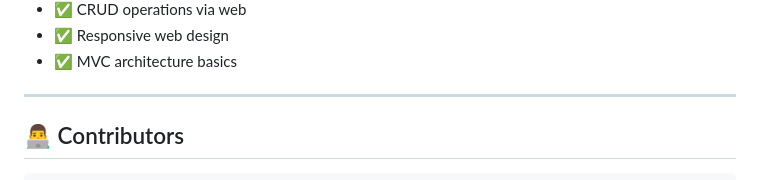
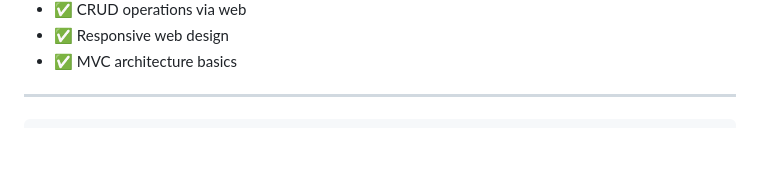
Before and after one commit to rammijar/Chatex, a Markdown page: README.md, the part around one of its changes. Rendered like a GitHub page; blank space fills up the shorter version.

```diff
--- a/README.md
+++ b/README.md
@@ -345,5 +345,4 @@ This project teaches:
 
 ---
 
-## 👨‍💻 Contributors
 
```
Also changed, not shown: other parts of README.md (+18 -22 lines).
